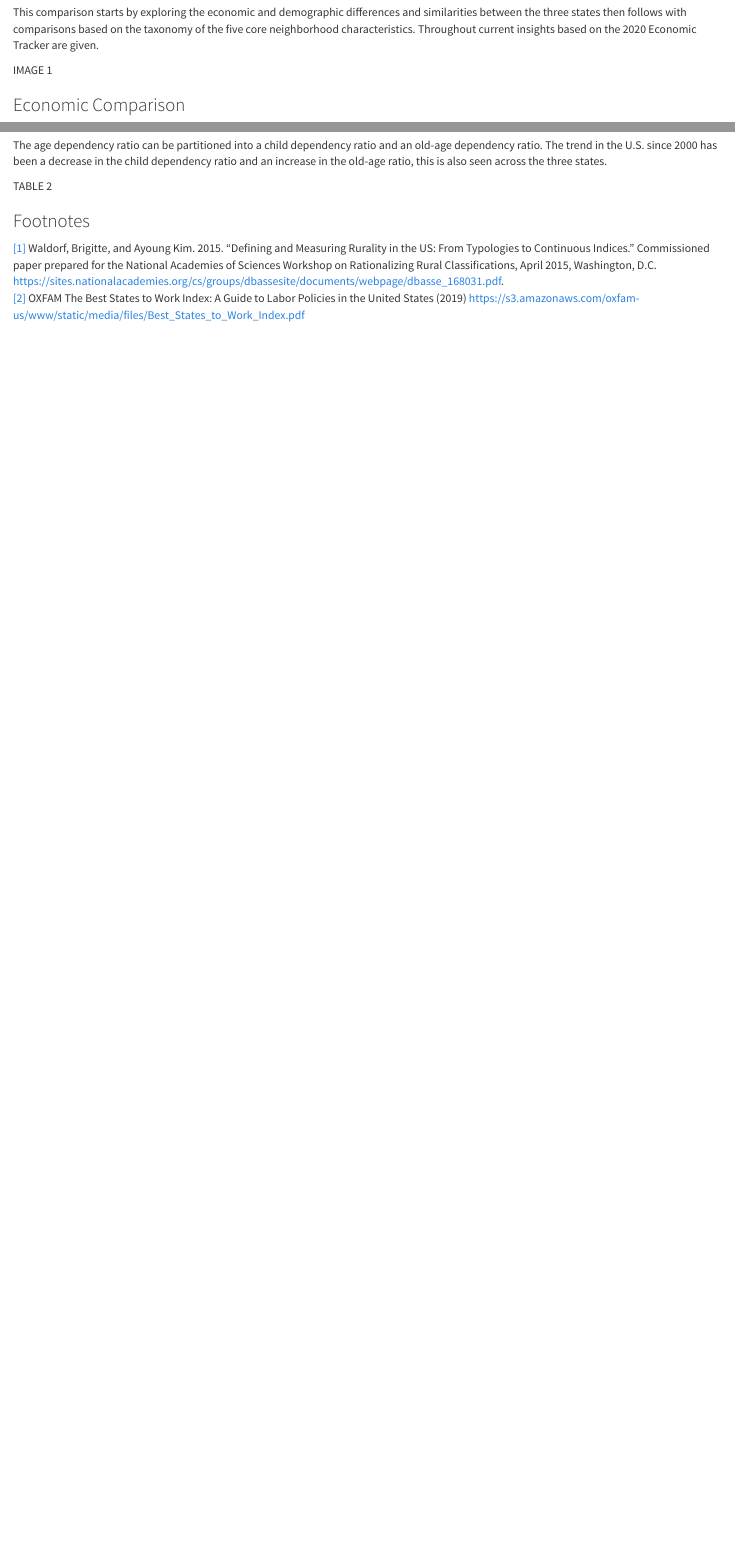
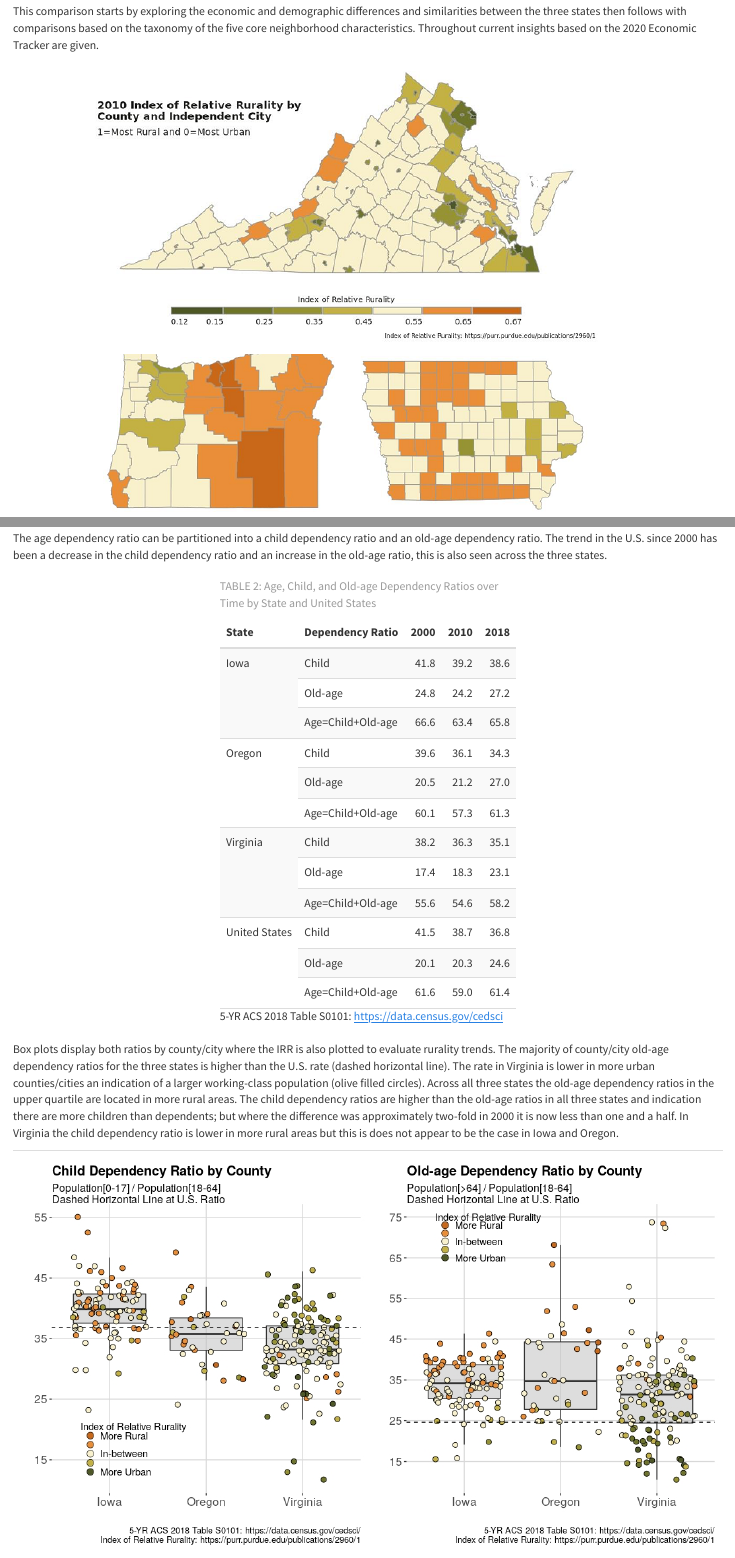
Before and after one commit to uva-bi-sdad/three-state-comparison, an R Markdown document (src/three_state_page/three-state.Rmd): the page in a window 1100 px wide, from 420 px down before the commit and from 480 px down after it, so that both start at the same text, and a second part further down, joined at a grey line. Rendered offline with R 4.5, knitr and Pandoc, with nearby package versions.

Commit message:
banner and images

````diff
--- a/src/three_state_app/three-state.Rmd
+++ b/src/three_state_page/three-state.Rmd
@@ -20,7 +24,7 @@ Chetty et al. (2014) identified five core neighborhood characteristics that corr
 
 This comparison starts by exploring the economic and demographic differences and similarities between the three states then follows with comparisons based on the taxonomy of the five core neighborhood characteristics. Throughout current insights based on the 2020 Economic Tracker are given.
 
-IMAGE 1
+![](www/fig1_copy.png)
 
 ### Economic Comparison
 
@@ -58,7 +62,30 @@ These changes can be summarized with the dependency ratio, the ratio of the depe
 
 The age dependency ratio can be partitioned into a child dependency ratio and an old-age dependency ratio. The trend in the U.S. since 2000 has been a decrease in the child dependency ratio and an increase in the old-age ratio, this is also seen across the three states.
 
-TABLE 2
+```{r, echo = F}
+table2 <- data.frame(State = c(rep("Iowa", 3), rep("Oregon", 3), rep("Virginia", 3), rep("United States", 3)),
+              `Dependency Ratio` = rep(c("Child", "Old-age", "Age=Child+Old-age"),4),
+              `2000` = c(41.8, 24.8, 66.6, 39.6, 20.5, 60.1, 38.2, 17.4, 55.6, 41.5, 20.1, 61.6),
+              `2010` = c(39.2, 24.2, 63.4, 36.1, 21.2, 57.3, 36.3, 18.3, 54.6, 38.7, 20.3, 59.0),
+              `2018` = c(38.6, 27.2, 65.8, 34.3, 27.0, 61.3, 35.1, 23.1, 58.2, 36.8, 24.6, 61.4)
+
+              )
+
+knitr::kable(table2, caption = "TABLE 2: Age, Child, and Old-age Dependency Ratios over Time by State and United States",
+             col.names = c("State", "Dependency Ratio", "2000", "2010", "2018")) %>%
+    kable_styling(bootstrap_options = c("striped", "hover"), full_width = F, position = "center") %>%
+    collapse_rows(columns = 1, valign = "top") %>%
+   footnote(general = "5-YR ACS 2018 Table S0101: https://data.census.gov/cedsci",
+           general_title = "",
+           footnote_as_chunk = T
+           )
+```
+
+Box plots display both ratios by county/city where the IRR is also plotted to evaluate rurality trends. The majority of county/city old-age dependency ratios for the three states is higher than the U.S. rate (dashed horizontal line). The rate in Virginia is lower in more urban counties/cities an indication of a larger working-class population (olive filled circles). Across all three states the old-age dependency ratios in the upper quartile are located in more rural areas. The child dependency ratios are higher than the old-age ratios in all three states and indication there are more children than dependents; but where the difference was approximately two-fold in 2000 it is now less than one and a half. In Virginia the child dependency ratio is lower in more rural areas but this is does not appear to be the case in Iowa and Oregon.
+
+  |
+- | -
+![alt](www/fig2.png) | ![alt](www/fig3.png)
 
 ### Footnotes
 
````
Also changed, not shown: src/three_state_app/app.R (deleted, +0 -18 lines), src/three_state_page/three-state.html, src/three_state_page/www/AEMLogoGatesColors-11.png (added), src/three_state_page/www/AEMLogoGatesColorsBlack-11.png (added), src/three_state_page/www/fig1.png (added), src/three_state_page/www/fig10.png (added), src/three_state_page/www/fig11.png (added), src/three_state_page/www/fig1_copy.png (added), src/three_state_page/www/fig2.png (added), src/three_state_page/www/fig3.png (added), src/three_state_page/www/fig4.png (added), src/three_state_page/www/fig5.png (added), src/three_state_page/www/fig6.png (added), src/three_state_page/www/fig7.png (added), 4 more files, 16 other files.
